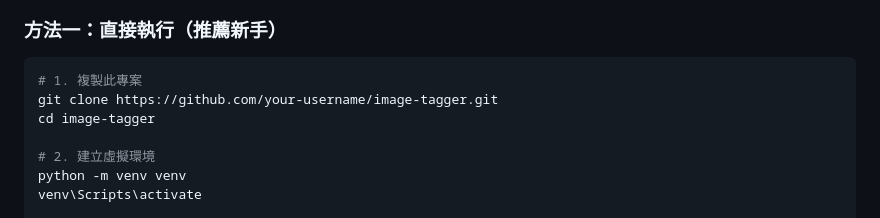
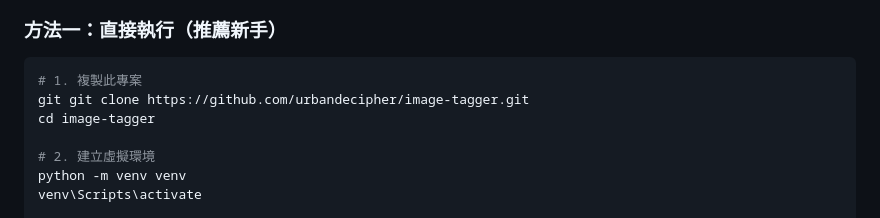
Before and after one commit to urbandecipher/image-tagger, a Markdown page: README.md, the part around the change. Drawn GitHub-style.

Commit message:
Fix clone URL in README

````diff
--- a/README.md
+++ b/README.md
@@ -40,7 +40,7 @@
 
 ```bash
 # 1. 複製此專案
-git clone https://github.com/your-username/image-tagger.git
+git git clone https://github.com/urbandecipher/image-tagger.git
 cd image-tagger
 
 # 2. 建立虛擬環境
````
